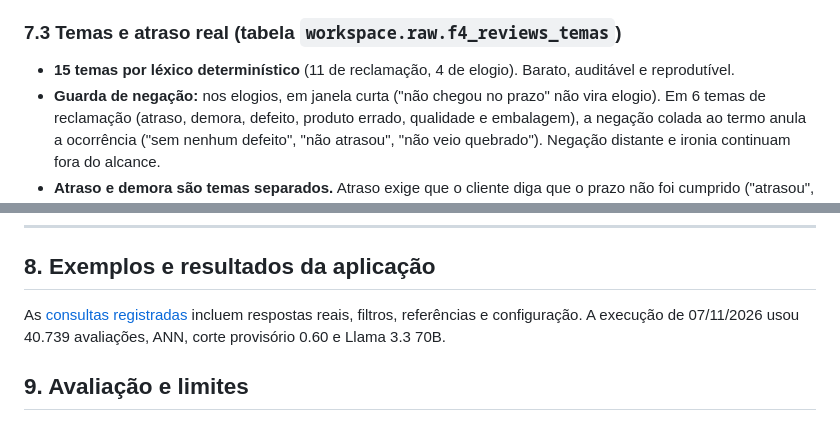
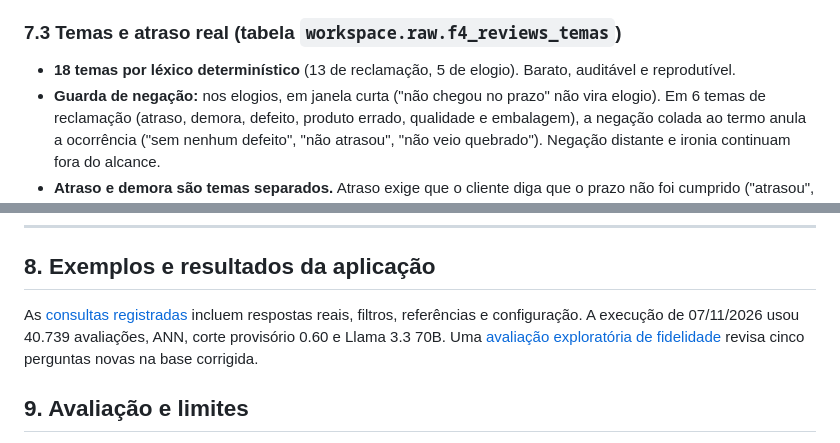
Before and after one commit to brnguedes2002-prog/tech-challenge-fase4, a Markdown page: README.md, 2 parts joined by grey strips. Rendered like a GitHub page.

Commit message:
Documenta avaliação de fidelidade na base corrigida

```diff
--- a/README.md
+++ b/README.md
@@ -213,7 +213,7 @@ Exemplo: *"Quais avaliações sustentam a conclusão de que existem problemas re
 
 ### 7.3 Temas e atraso real (tabela `workspace.raw.f4_reviews_temas`)
 
-- **15 temas por léxico determinístico** (11 de reclamação, 4 de elogio). Barato, auditável e reprodutível.
+- **18 temas por léxico determinístico** (13 de reclamação, 5 de elogio). Barato, auditável e reprodutível.
 - **Guarda de negação:** nos elogios, em janela curta ("não chegou no prazo" não vira elogio). Em 6 temas de reclamação (atraso, demora, defeito, produto errado, qualidade e embalagem), a negação colada ao termo anula a ocorrência ("sem nenhum defeito", "não atrasou", "não veio quebrado"). Negação distante e ironia continuam fora do alcance.
 - **Atraso e demora são temas separados.** Atraso exige que o cliente diga que o prazo não foi cumprido ("atrasou", "fora do prazo", "não chegou no prazo"); demora é a percepção de lentidão ("demorou", "prazo muito longo"), que pode acontecer dentro do prazo. Na gold corrigida, das 672 avaliações de atraso com data de entrega, 71,6% foram entregues depois da data estimada; entre as 883 de demora, 26,7%.
 - **"Produto não recebido até a avaliação":** o rótulo registra o momento do relato. Na gold corrigida, 54,3% dessas avaliações com data de entrega foram escritas antes da entrega registrada no pedido. "Ainda não recebi" saiu do tema de atraso; "não recebi a nota fiscal" ou "a resposta" não entram no tema.
@@ -260,7 +260,7 @@ O score mínimo é **calibrado** no notebook 3 com a mesma regra do pipeline: o
 
 ## 8. Exemplos e resultados da aplicação
 
-As [consultas registradas](docs/EXEMPLOS_RESULTADOS.md) incluem respostas reais, filtros, referências e configuração. A execução de 07/11/2026 usou 40.739 avaliações, ANN, corte provisório 0.60 e Llama 3.3 70B.
+As [consultas registradas](docs/EXEMPLOS_RESULTADOS.md) incluem respostas reais, filtros, referências e configuração. A execução de 07/11/2026 usou 40.739 avaliações, ANN, corte provisório 0.60 e Llama 3.3 70B. Uma [avaliação exploratória de fidelidade](docs/AVALIACAO_FIDELIDADE.md) revisa cinco perguntas novas na base corrigida.
 
 ## 9. Avaliação e limites
 
```
Also changed, not shown: docs/AVALIACAO_FIDELIDADE.md (added, +13 -0 lines).
